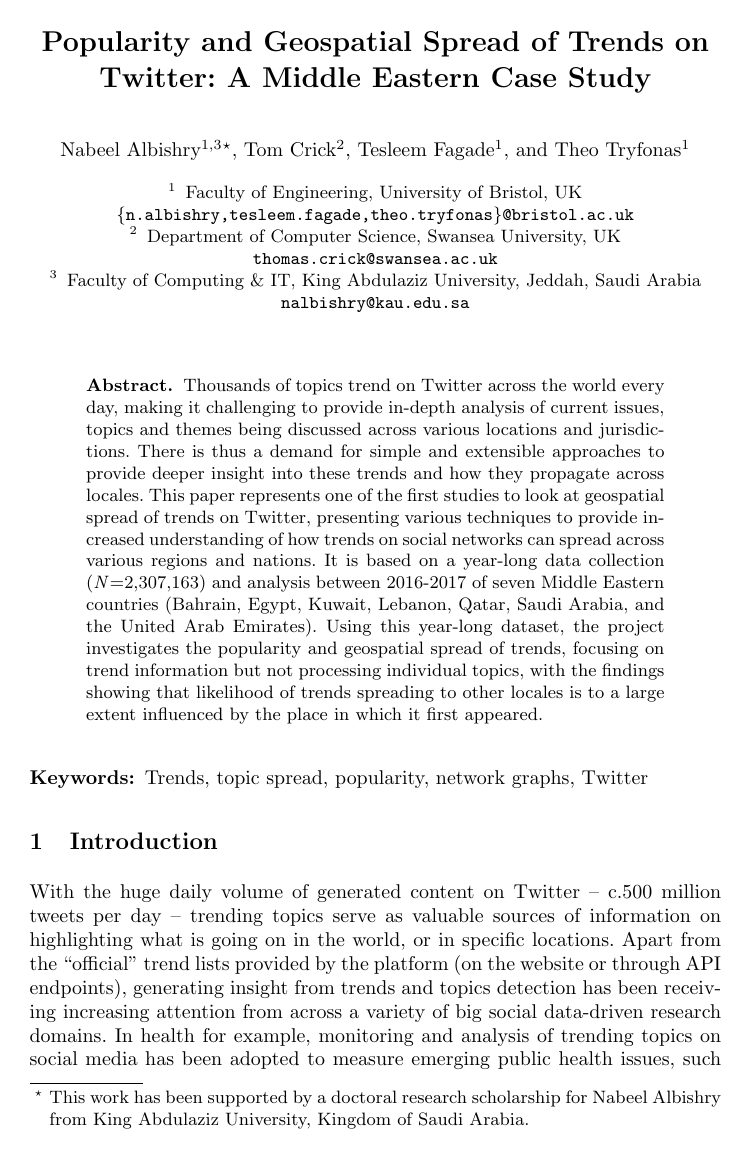
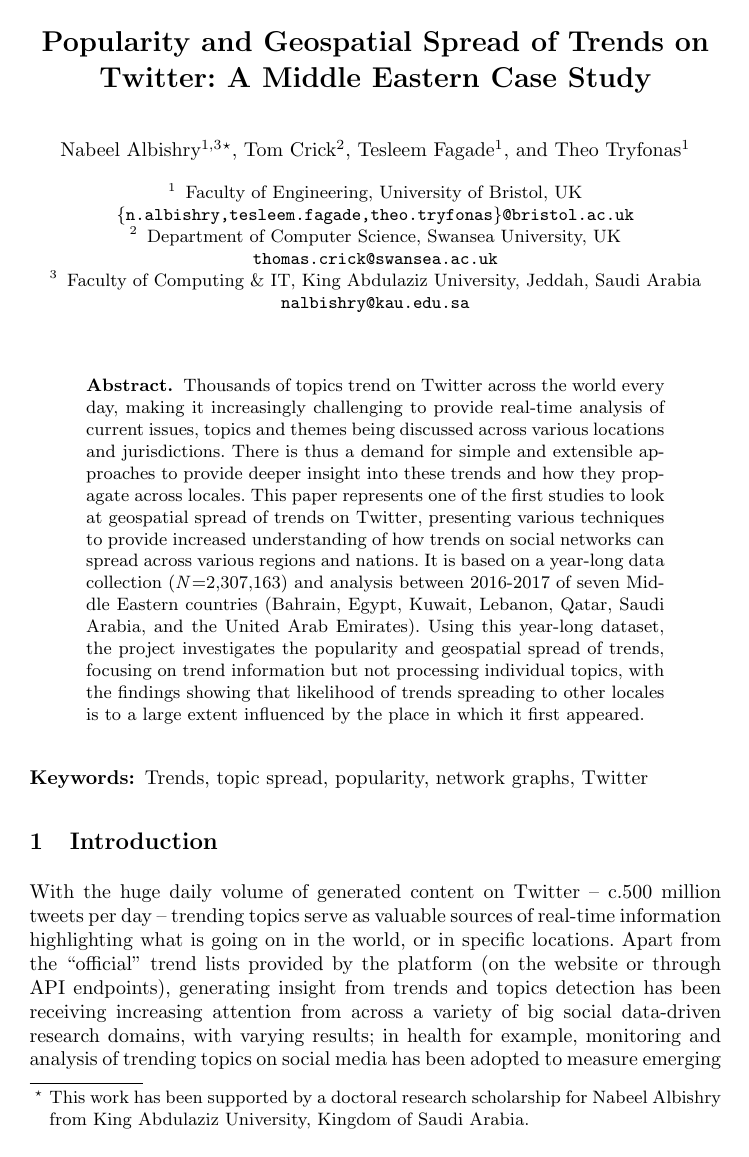
Before and after one commit to tomcrick/ICCCI2018, a LaTeX thesis (iccci2018.tex): page 1 of 11. Compiled offline with pdfLaTeX.

Commit message:
Fixed #5

```diff
--- a/iccci2018.tex
+++ b/iccci2018.tex
@@ -28,22 +28,23 @@
 
 \begin{abstract}
 Thousands of topics trend on Twitter across the world every day,
-making it challenging to provide in-depth analysis of current issues,
-topics and themes being discussed across various locations and
-jurisdictions. There is thus a demand for simple and extensible
-approaches to provide deeper insight into these trends and how they
-propagate across locales. This paper represents one of the first
-studies to look at geospatial spread of trends on Twitter, presenting
-various techniques to provide increased understanding of how trends on
-social networks can spread across various regions and nations. It is
-based on a year-long data collection ({\emph{N}}=2,307,163) and
-analysis between 2016-2017 of seven Middle Eastern countries (Bahrain,
-Egypt, Kuwait, Lebanon, Qatar, Saudi Arabia, and the United Arab
-Emirates). Using this year-long dataset, the project investigates the
-popularity and geospatial spread of trends, focusing on trend
-information but not processing individual topics, with the findings
-showing that likelihood of trends spreading to other locales is to a
-large extent influenced by the place in which it first appeared.
+making it increasingly challenging to provide real-time analysis of
+current issues, topics and themes being discussed across various
+locations and jurisdictions. There is thus a demand for simple and
+extensible approaches to provide deeper insight into these trends and
+how they propagate across locales. This paper represents one of the
+first studies to look at geospatial spread of trends on Twitter,
+presenting various techniques to provide increased understanding of
+how trends on social networks can spread across various regions and
+nations. It is based on a year-long data collection
+({\emph{N}}=2,307,163) and analysis between 2016-2017 of seven Middle
+Eastern countries (Bahrain, Egypt, Kuwait, Lebanon, Qatar, Saudi
+Arabia, and the United Arab Emirates). Using this year-long dataset,
+the project investigates the popularity and geospatial spread of
+trends, focusing on trend information but not processing individual
+topics, with the findings showing that likelihood of trends spreading
+to other locales is to a large extent influenced by the place in which
+it first appeared.
  \end{abstract}
 
 \begin{keywords}
@@ -54,11 +55,11 @@
 
 With the huge daily volume of generated content on Twitter -- c.500
 million tweets per day -- trending topics serve as valuable sources of
-information on highlighting what is going on in the world, or in
-specific locations. Apart from the ``official'' trend lists provided
-by the platform (on the website or through API endpoints), generating
-insight from trends and topics detection has been receiving increasing
-attention from across a variety of big social data-driven research
-domains. In health for example, monitoring and analysis of trending
-topics on social media has been adopted to measure emerging public
-health issues, such as the spread of
+real-time information highlighting what is going on in the world, or
+in specific locations. Apart from the ``official'' trend lists
+provided by the platform (on the website or through API endpoints),
+generating insight from trends and topics detection has been receiving
+increasing attention from across a variety of big social data-driven
+research domains, with varying results; in health for example,
+monitoring and analysis of trending topics on social media has been
+adopted to measure emerging public health issues, such as the spread
```
Also changed, not shown: iccci2018.tex (97 more changed lines).
